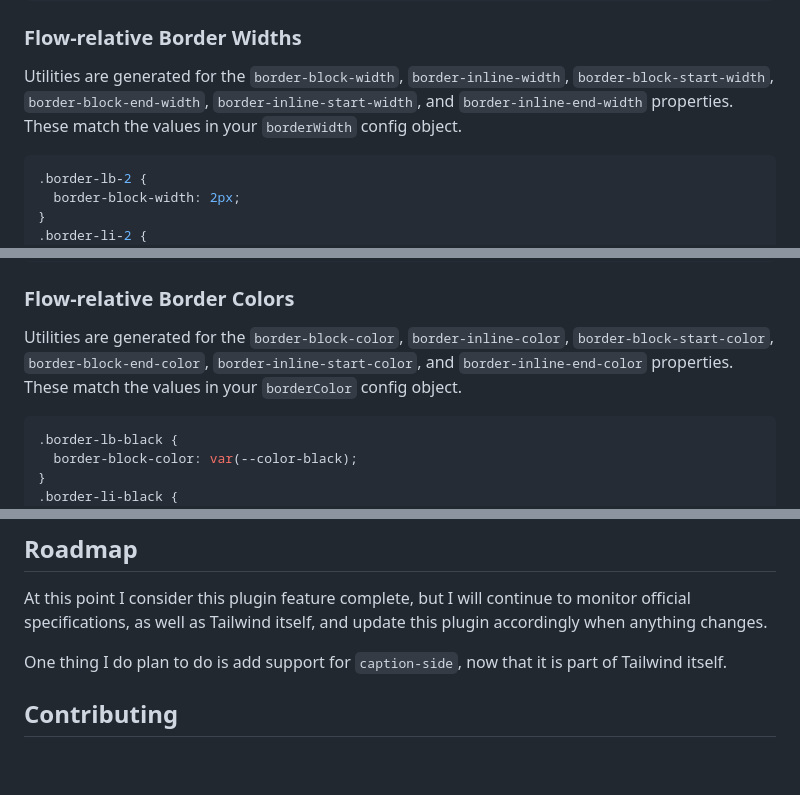
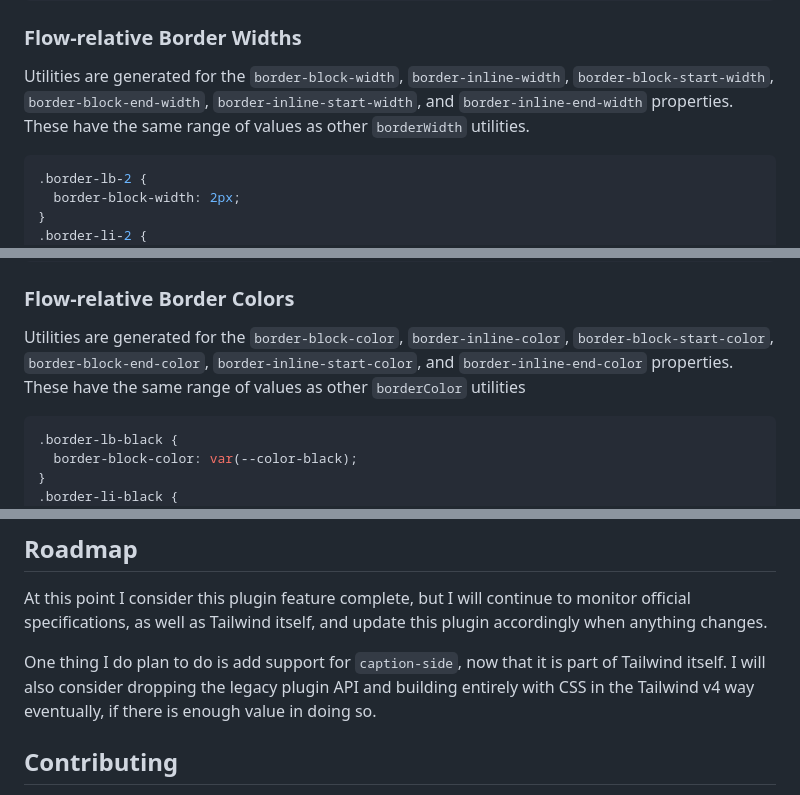
Before and after one commit to stevecochrane/tailwindcss-logical, a Markdown page: README.md, 3 parts joined by grey strips. Rendered like a GitHub page; blank space fills up the shorter version.

````diff
--- a/README.md
+++ b/README.md
@@ -244,8 +244,8 @@ the values in your `inset` config object.
 ### Flow-relative Border Widths
 
 Utilities are generated for the `border-block-width`, `border-inline-width`, `border-block-start-width`,
-`border-block-end-width`, `border-inline-start-width`, and `border-inline-end-width` properties. These match the values
-in your `borderWidth` config object.
+`border-block-end-width`, `border-inline-start-width`, and `border-inline-end-width` properties. These have the same
+range of values as other `borderWidth` utilities.
 
 ```css
 .border-lb-2 {
@@ -271,8 +271,8 @@ in your `borderWidth` config object.
 ### Flow-relative Border Colors
 
 Utilities are generated for the `border-block-color`, `border-inline-color`, `border-block-start-color`,
-`border-block-end-color`, `border-inline-start-color`, and `border-inline-end-color` properties. These match the values
-in your `borderColor` config object.
+`border-block-end-color`, `border-inline-start-color`, and `border-inline-end-color` properties. These have the same
+range of values as other `borderColor` utilities
 
 ```css
 .border-lb-black {
@@ -405,7 +405,9 @@ values will be converted to attribute selectors that any browser can understand.
 At this point I consider this plugin feature complete, but I will continue to monitor official specifications, as well
 as Tailwind itself, and update this plugin accordingly when anything changes.
 
-One thing I do plan to do is add support for `caption-side`, now that it is part of Tailwind itself.
+One thing I do plan to do is add support for `caption-side`, now that it is part of Tailwind itself. I will also
+consider dropping the legacy plugin API and building entirely with CSS in the Tailwind v4 way eventually, if there is
+enough value in doing so.
 
 ## Contributing
 
````
Also changed, not shown: other parts of README.md (+21 -21 lines).
